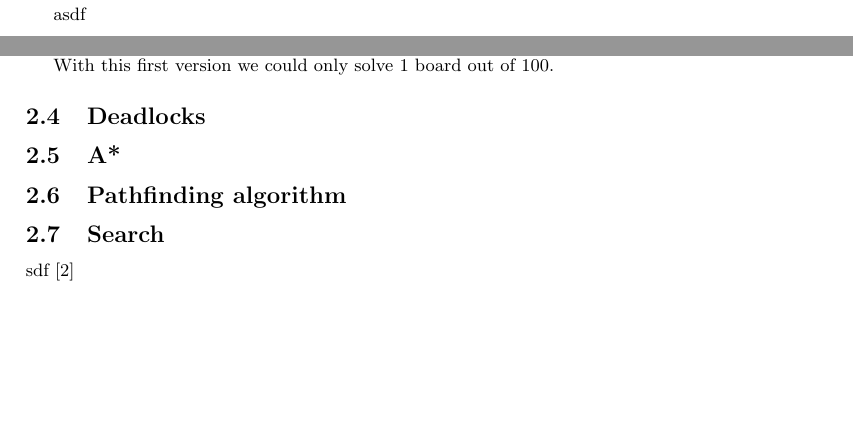
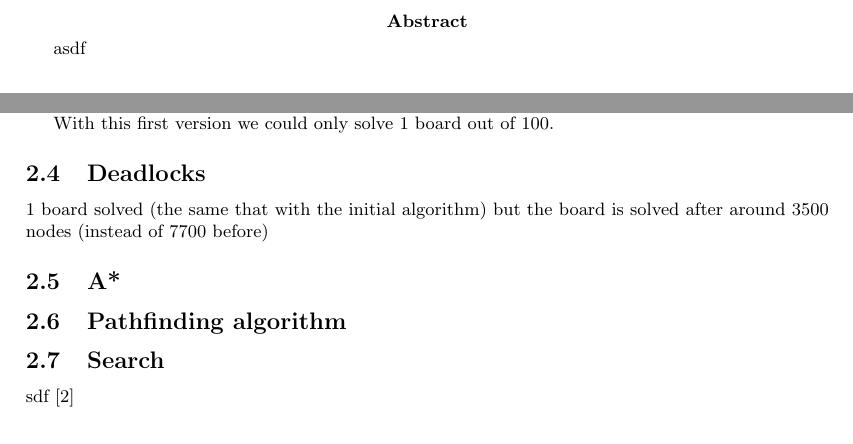
Before and after one commit to carolineKer/sokoban, a LaTeX document (report/report.tex): two parts of page 3 of 4, joined at a grey line, cut at the place of the change, the shorter picture padded with empty space. Compiled offline with pdfLaTeX.

Commit message:
Add stat for deadlocks

```diff
--- a/report/report.tex
+++ b/report/report.tex
@@ -145,6 +145,7 @@
 	With this first version we could only solve 1 board out of 100.
 
 	\subsection{Deadlocks}
+	1 board solved (the same that with the initial algorithm) but the board is solved after around 3500 nodes (instead of 7700 before)
 
 	\subsection{A*}
 
```
